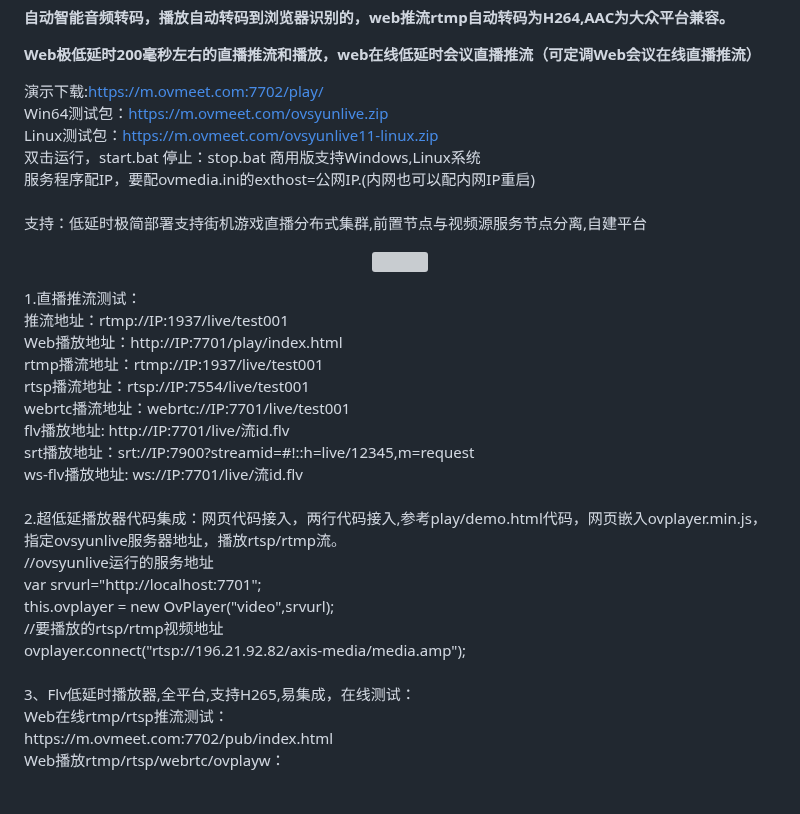
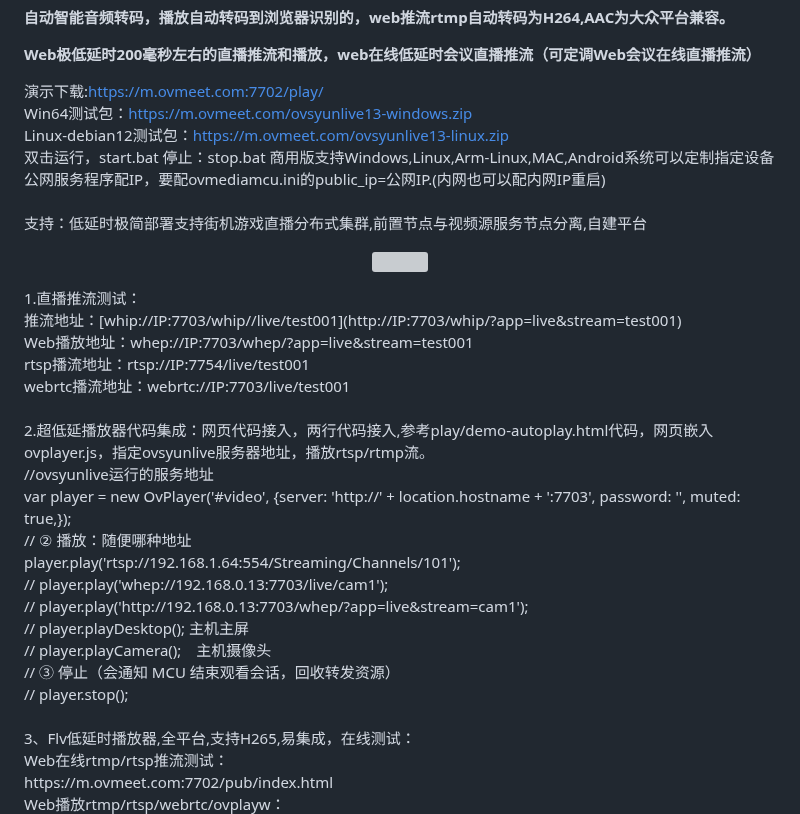
Before and after one commit to ccallcn/ovsyunlive, a Markdown page: README.md, the part around the change. Rendered like a GitHub page; blank space fills up the shorter version; grey boxes are pictures that could not be loaded.

```diff
--- a/README.md
+++ b/README.md
@@ -14,39 +14,36 @@
 **Web极低延时200毫秒左右的直播推流和播放，web在线低延时会议直播推流（可定调Web会议在线直播推流）**
 
 演示下载:https://m.ovmeet.com:7702/play/<br />
-Win64测试包：<a href='https://m.ovmeet.com/ovsyunlive.zip'>https://m.ovmeet.com/ovsyunlive.zip</a><br />
-Linux测试包：<a href='https://m.ovmeet.com/ovsyunlive11-linux.zip'>https://m.ovmeet.com/ovsyunlive11-linux.zip</a><br />
-双击运行，start.bat  停止：stop.bat  商用版支持Windows,Linux系统<br />
-服务程序配IP，要配ovmedia.ini的exthost=公网IP.(内网也可以配内网IP重启)<br />
+Win64测试包：<a href='https://m.ovmeet.com/ovsyunlive13-windows.zip'>https://m.ovmeet.com/ovsyunlive13-windows.zip</a><br />
+Linux-debian12测试包：<a href='https://m.ovmeet.com/ovsyunlive13-linux.zip'>https://m.ovmeet.com/ovsyunlive13-linux.zip</a><br />
+双击运行，start.bat  停止：stop.bat  商用版支持Windows,Linux,Arm-Linux,MAC,Android系统可以定制指定设备<br />
+公网服务程序配IP，要配ovmediamcu.ini的public_ip=公网IP.(内网也可以配内网IP重启)<br />
 <br />
 支持：低延时极简部署支持街机游戏直播分布式集群,前置节点与视频源服务节点分离,自建平台
 <br />
 <p align="center"><img src="https://github.com/ccallcn/ovsyunlive/raw/master/20251021163335.png" /></p>
 1.直播推流测试：
 <br />
-推流地址：rtmp://IP:1937/live/test001
+推流地址：[whip://IP:7703/whip//live/test001](http://IP:7703/whip/?app=live&stream=test001)
 <br />
-Web播放地址：http://IP:7701/play/index.html
+Web播放地址：whep://IP:7703/whep/?app=live&stream=test001
 <br />
-rtmp播流地址：rtmp://IP:1937/live/test001
+rtsp播流地址：rtsp://IP:7754/live/test001
 <br />
-rtsp播流地址：rtsp://IP:7554/live/test001
-<br />
-webrtc播流地址：webrtc://IP:7701/live/test001
-<br />
-flv播放地址: http://IP:7701/live/流id.flv
-<br />
-srt播放地址：srt://IP:7900?streamid=#!::h=live/12345,m=request
-<br />
-ws-flv播放地址: ws://IP:7701/live/流id.flv
+webrtc播流地址：webrtc://IP:7703/live/test001
 <br />
 <br />
-2.超低延播放器代码集成：网页代码接入，两行代码接入,参考play/demo.html代码，网页嵌入ovplayer.min.js，指定ovsyunlive服务器地址，播放rtsp/rtmp流。<br />
+2.超低延播放器代码集成：网页代码接入，两行代码接入,参考play/demo-autoplay.html代码，网页嵌入ovplayer.js，指定ovsyunlive服务器地址，播放rtsp/rtmp流。<br />
 //ovsyunlive运行的服务地址 <br />
-var srvurl="http://localhost:7701";<br />
-this.ovplayer = new OvPlayer("video",srvurl);<br />
-//要播放的rtsp/rtmp视频地址<br />
-ovplayer.connect("rtsp://196.21.92.82/axis-media/media.amp"); <br />
+    var player = new OvPlayer('#video', {server: 'http://' + location.hostname + ':7703', password: '', muted: true,});<br />
+    // ② 播放：随便哪种地址<br />
+    player.play('rtsp://192.168.1.64:554/Streaming/Channels/101');<br />
+    // player.play('whep://192.168.0.13:7703/live/cam1');<br />
+    // player.play('http://192.168.0.13:7703/whep/?app=live&stream=cam1');<br />
+    // player.playDesktop(); 主机主屏<br />
+    // player.playCamera();　主机摄像头<br />
+    // ③ 停止（会通知 MCU 结束观看会话，回收转发资源）<br />
+    // player.stop(); <br />
 <br />
 3、Flv低延时播放器,全平台,支持H265,易集成，在线测试：
 <br />
```
